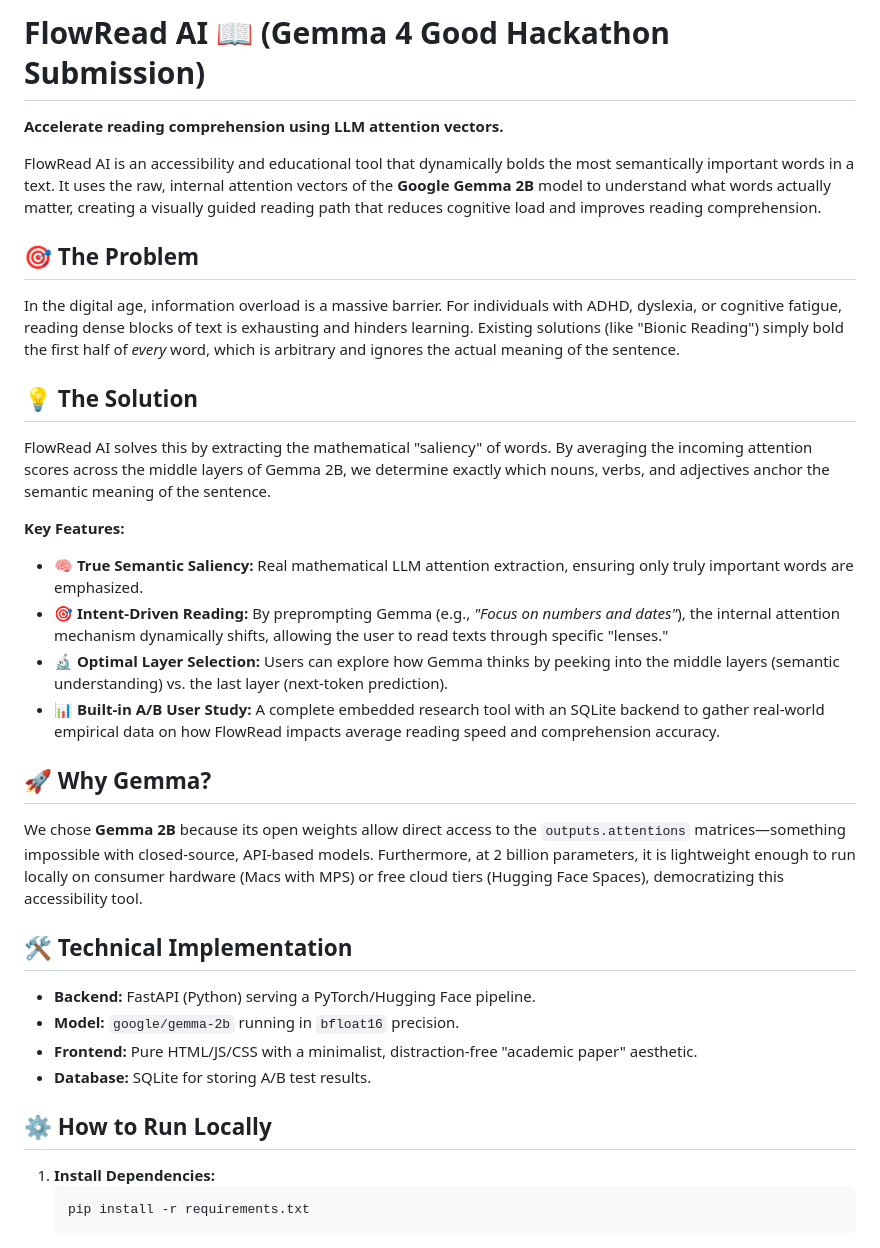
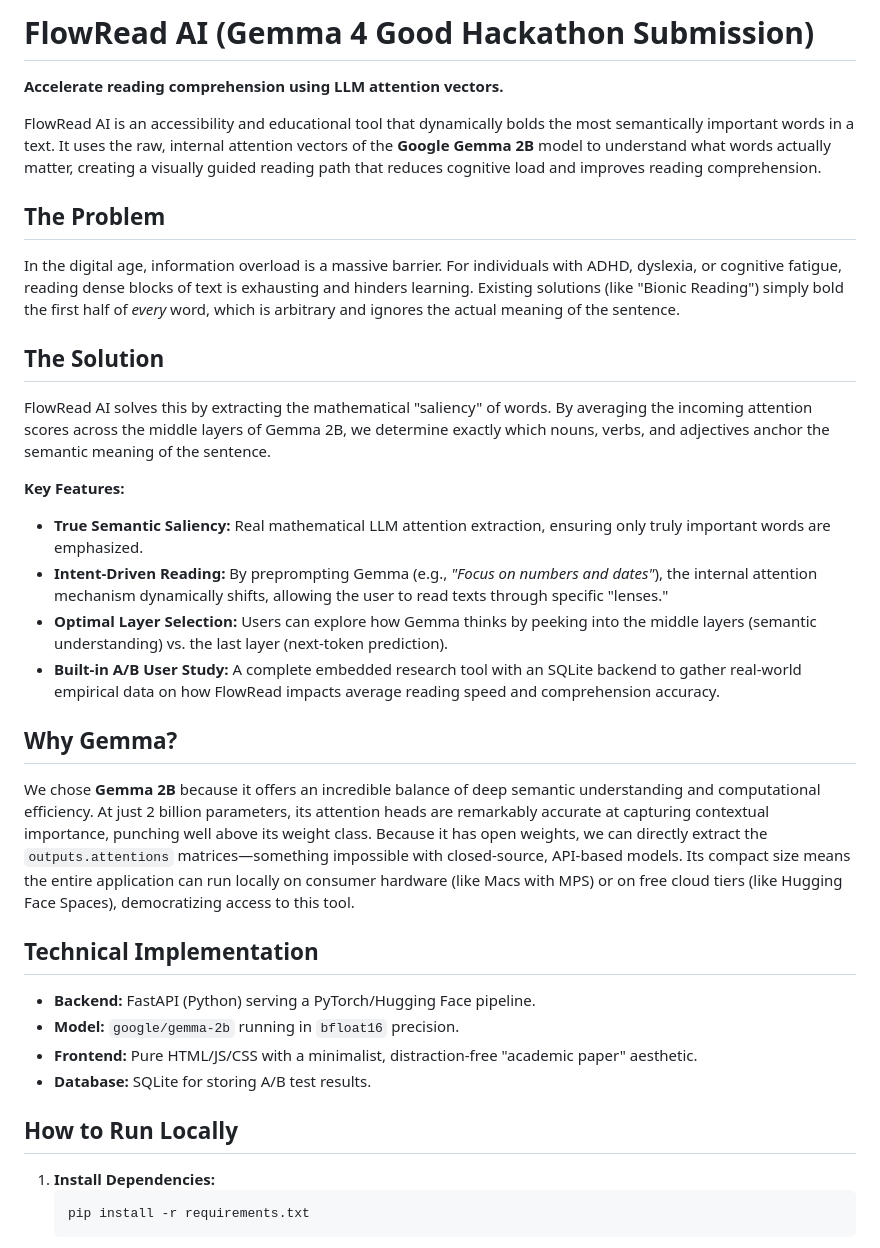
Before and after one commit to jobbl/flowread, a Markdown page: README.md, the part around one of its changes. Rendered like a GitHub page.

Commit message:
Update README: remove emojis and refine Gemma argument

````diff
--- a/README.md
+++ b/README.md
@@ -1,31 +1,31 @@
-# FlowRead AI 📖 (Gemma 4 Good Hackathon Submission)
+# FlowRead AI (Gemma 4 Good Hackathon Submission)
 
 **Accelerate reading comprehension using LLM attention vectors.**
 
 FlowRead AI is an accessibility and educational tool that dynamically bolds the most semantically important words in a text. It uses the raw, internal attention vectors of the **Google Gemma 2B** model to understand what words actually matter, creating a visually guided reading path that reduces cognitive load and improves reading comprehension.
 
-## 🎯 The Problem
+## The Problem
 In the digital age, information overload is a massive barrier. For individuals with ADHD, dyslexia, or cognitive fatigue, reading dense blocks of text is exhausting and hinders learning. Existing solutions (like "Bionic Reading") simply bold the first half of *every* word, which is arbitrary and ignores the actual meaning of the sentence.
 
-## 💡 The Solution
+## The Solution
 FlowRead AI solves this by extracting the mathematical "saliency" of words. By averaging the incoming attention scores across the middle layers of Gemma 2B, we determine exactly which nouns, verbs, and adjectives anchor the semantic meaning of the sentence.
 
 **Key Features:**
-* **🧠 True Semantic Saliency:** Real mathematical LLM attention extraction, ensuring only truly important words are emphasized.
-* **🎯 Intent-Driven Reading:** By preprompting Gemma (e.g., *"Focus on numbers and dates"*), the internal attention mechanism dynamically shifts, allowing the user to read texts through specific "lenses."
-* **🔬 Optimal Layer Selection:** Users can explore how Gemma thinks by peeking into the middle layers (semantic understanding) vs. the last layer (next-token prediction).
-* **📊 Built-in A/B User Study:** A complete embedded research tool with an SQLite backend to gather real-world empirical data on how FlowRead impacts average reading speed and comprehension accuracy.
+* **True Semantic Saliency:** Real mathematical LLM attention extraction, ensuring only truly important words are emphasized.
+* **Intent-Driven Reading:** By preprompting Gemma (e.g., *"Focus on numbers and dates"*), the internal attention mechanism dynamically shifts, allowing the user to read texts through specific "lenses."
+* **Optimal Layer Selection:** Users can explore how Gemma thinks by peeking into the middle layers (semantic understanding) vs. the last layer (next-token prediction).
+* **Built-in A/B User Study:** A complete embedded research tool with an SQLite backend to gather real-world empirical data on how FlowRead impacts average reading speed and comprehension accuracy.
 
-## 🚀 Why Gemma?
-We chose **Gemma 2B** because its open weights allow direct access to the `outputs.attentions` matrices—something impossible with closed-source, API-based models. Furthermore, at 2 billion parameters, it is lightweight enough to run locally on consumer hardware (Macs with MPS) or free cloud tiers (Hugging Face Spaces), democratizing this accessibility tool.
+## Why Gemma?
+We chose **Gemma 2B** because it offers an incredible balance of deep semantic understanding and computational efficiency. At just 2 billion parameters, its attention heads are remarkably accurate at capturing contextual importance, punching well above its weight class. Because it has open weights, we can directly extract the `outputs.attentions` matrices—something impossible with closed-source, API-based models. Its compact size means the entire application can run locally on consumer hardware (like Macs with MPS) or on free cloud tiers (like Hugging Face Spaces), democratizing access to this tool.
 
-## 🛠️ Technical Implementation
+## Technical Implementation
 * **Backend:** FastAPI (Python) serving a PyTorch/Hugging Face pipeline.
 * **Model:** `google/gemma-2b` running in `bfloat16` precision.
 * **Frontend:** Pure HTML/JS/CSS with a minimalist, distraction-free "academic paper" aesthetic.
 * **Database:** SQLite for storing A/B test results.
 
-## ⚙️ How to Run Locally
+## How to Run Locally
 
 1. **Install Dependencies:**
    ```bash
````
Also changed, not shown: other parts of README.md (+1 -1 lines).
